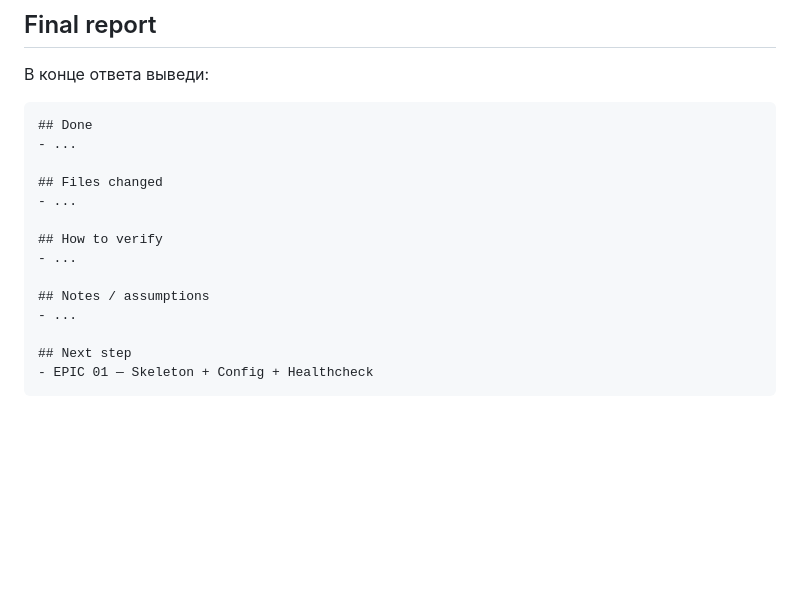
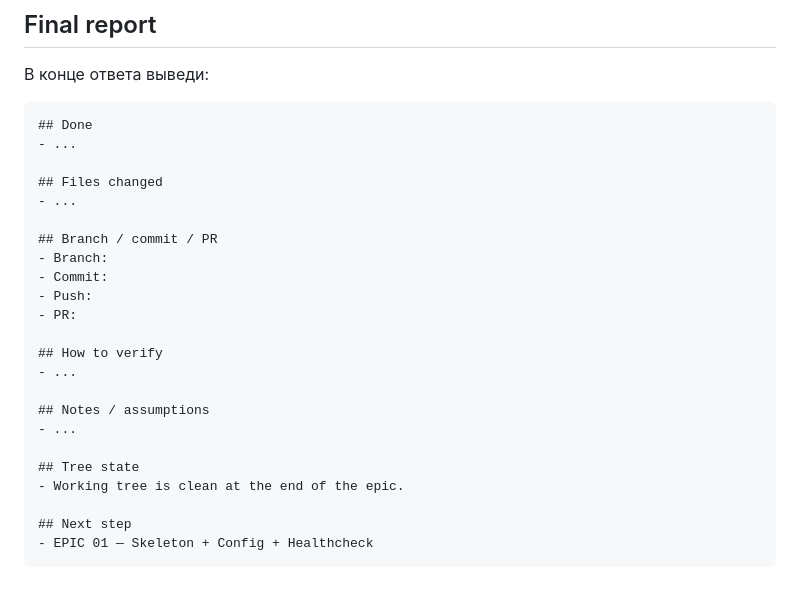
Before and after one commit to iurii-izman/ai-lead-intake-bitrix24, a Markdown page: docs/prompts/00_foundation_cursor_prompt.md, the part around the change. GitHub-like rendering; blank space fills up the shorter version.

Commit message:
docs: unify foundation prompt handoff format

````diff
--- a/docs/prompts/00_foundation_cursor_prompt.md
+++ b/docs/prompts/00_foundation_cursor_prompt.md
@@ -684,12 +684,21 @@ EPIC 00 считается выполненным, если:
 ## Files changed
 - ...
 
+## Branch / commit / PR
+- Branch:
+- Commit:
+- Push:
+- PR:
+
 ## How to verify
 - ...
 
 ## Notes / assumptions
 - ...
 
+## Tree state
+- Working tree is clean at the end of the epic.
+
 ## Next step
 - EPIC 01 — Skeleton + Config + Healthcheck
 ```
````
